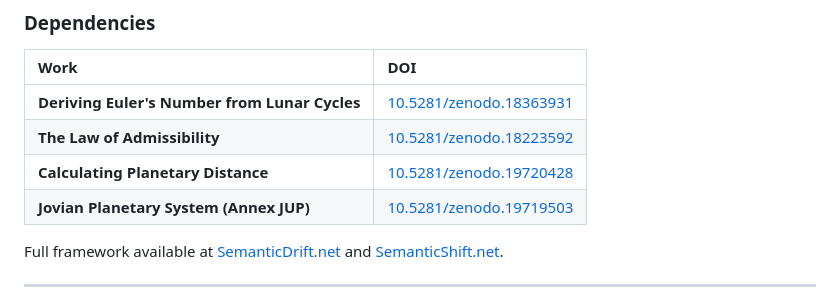
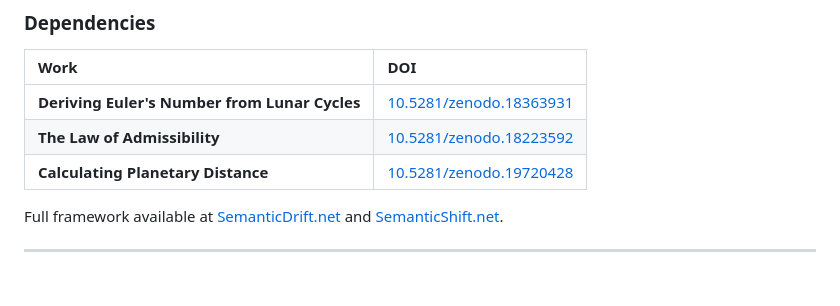
Before and after one commit to SemanticDrift/Tidal-Geometry, a Markdown page: README.md, the part around the change. GitHub-like rendering.

```diff
--- a/README.md
+++ b/README.md
@@ -60,7 +60,6 @@ $$107,160,000 \text{ lunations} \times \left(\frac{19 \text{ years}}{235 \text{
 | **Deriving Euler's Number from Lunar Cycles** | [10.5281/zenodo.18363931](https://doi.org/10.5281/zenodo.18363931) |
 | **The Law of Admissibility** | [10.5281/zenodo.18223592](https://doi.org/10.5281/zenodo.18223592) |
 | **Calculating Planetary Distance** | [10.5281/zenodo.19720428](https://doi.org/10.5281/zenodo.19720428) |
-| **Jovian Planetary System (Annex JUP)** | [10.5281/zenodo.19719503](https://doi.org/10.5281/zenodo.19719503) |
 
 Full framework available at [SemanticDrift.net](https://semanticdrift.net) and [SemanticShift.net](https://semanticshift.net).
 
```
